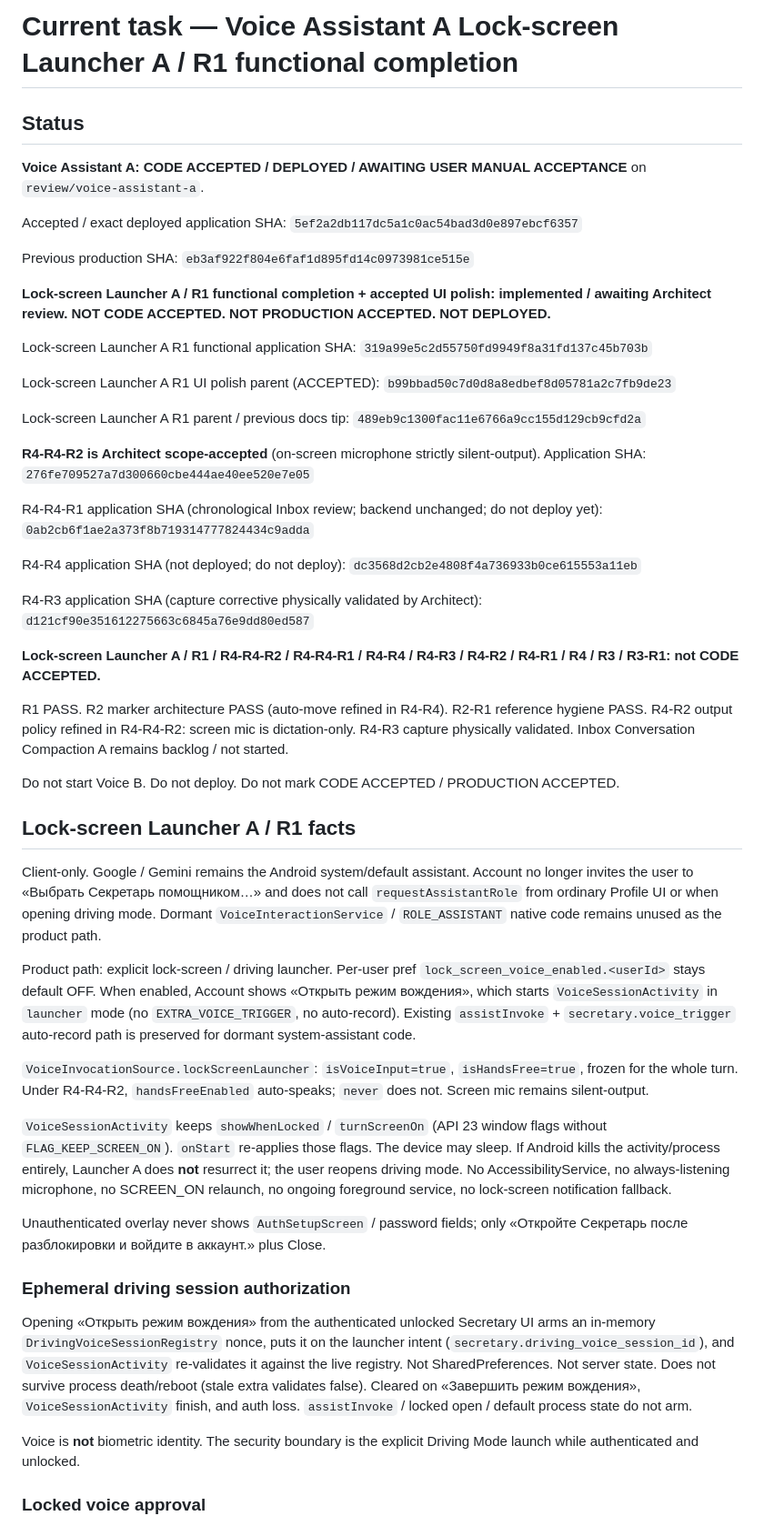
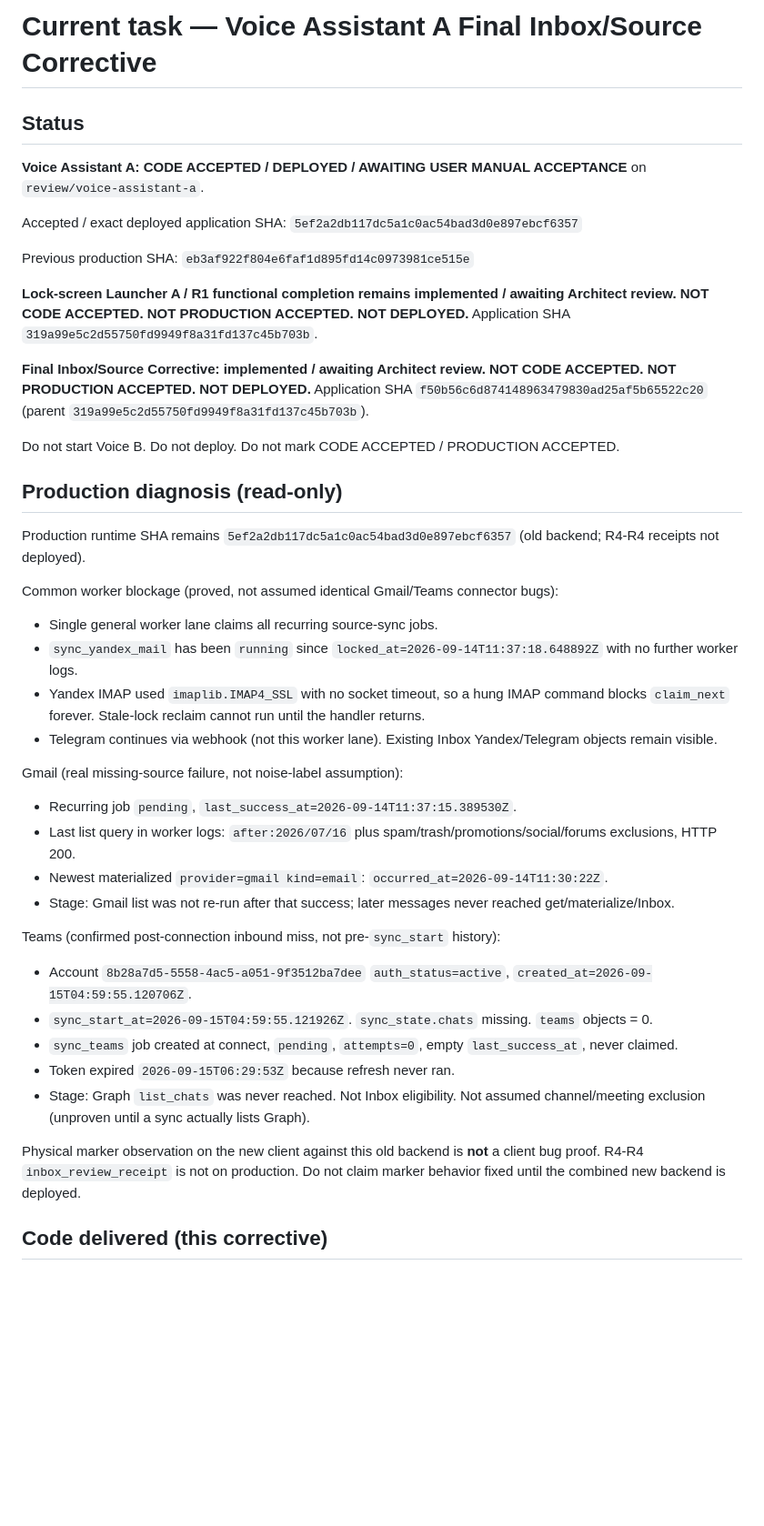
Before and after one commit to d-yacenko/secretary, a Markdown page: CURRENT_TASK.md, the part around one of its changes. Shown at 91% size. Rendered like a GitHub page; blank space fills up the shorter version.

Commit message:
Record Voice Assistant A Final Inbox/Source Corrective awaiting Architect review before deploy.
Co-authored-by: Cursor <cursoragent@cursor.com>

```diff
--- a/CURRENT_TASK.md
+++ b/CURRENT_TASK.md
@@ -1,4 +1,4 @@
-# Current task — Voice Assistant A Lock-screen Launcher A / R1 functional completion
+# Current task — Voice Assistant A Final Inbox/Source Corrective
 
 ## Status
 
@@ -8,45 +8,39 @@ Accepted / exact deployed application SHA: `5ef2a2db117dc5a1c0ac54bad3d0e897ebcf
 
 Previous production SHA: `eb3af922f804e6faf1d895fd14c0973981ce515e`
 
-**Lock-screen Launcher A / R1 functional completion + accepted UI polish: implemented / awaiting Architect review. NOT CODE ACCEPTED. NOT PRODUCTION ACCEPTED. NOT DEPLOYED.**
+**Lock-screen Launcher A / R1 functional completion remains implemented / awaiting Architect review. NOT CODE ACCEPTED. NOT PRODUCTION ACCEPTED. NOT DEPLOYED.** Application SHA `319a99e5c2d55750fd9949f8a31fd137c45b703b`.
 
-Lock-screen Launcher A R1 functional application SHA: `319a99e5c2d55750fd9949f8a31fd137c45b703b`
-
-Lock-screen Launcher A R1 UI polish parent (ACCEPTED): `b99bbad50c7d0d8a8edbef8d05781a2c7fb9de23`
-
-Lock-screen Launcher A R1 parent / previous docs tip: `489eb9c1300fac11e6766a9cc155d129cb9cfd2a`
-
-**R4-R4-R2 is Architect scope-accepted** (on-screen microphone strictly silent-output). Application SHA: `276fe709527a7d300660cbe444ae40ee520e7e05`
-
-R4-R4-R1 application SHA (chronological Inbox review; backend unchanged; do not deploy yet): `0ab2cb6f1ae2a373f8b719314777824434c9adda`
-
-R4-R4 application SHA (not deployed; do not deploy): `dc3568d2cb2e4808f4a736933b0ce615553a11eb`
-
-R4-R3 application SHA (capture corrective physically validated by Architect): `d121cf90e351612275663c6845a76e9dd80ed587`
-
-**Lock-screen Launcher A / R1 / R4-R4-R2 / R4-R4-R1 / R4-R4 / R4-R3 / R4-R2 / R4-R1 / R4 / R3 / R3-R1: not CODE ACCEPTED.**
-
-R1 PASS. R2 marker architecture PASS (auto-move refined in R4-R4). R2-R1 reference hygiene PASS. R4-R2 output policy refined in R4-R4-R2: screen mic is dictation-only. R4-R3 capture physically validated. Inbox Conversation Compaction A remains backlog / not started.
+**Final Inbox/Source Corrective: implemented / awaiting Architect review. NOT CODE ACCEPTED. NOT PRODUCTION ACCEPTED. NOT DEPLOYED.** Application SHA `f50b56c6d874148963479830ad25af5b65522c20` (parent `319a99e5c2d55750fd9949f8a31fd137c45b703b`).
 
 Do not start Voice B. Do not deploy. Do not mark CODE ACCEPTED / PRODUCTION ACCEPTED.
 
-## Lock-screen Launcher A / R1 facts
+## Production diagnosis (read-only)
 
-Client-only. Google / Gemini remains the Android system/default assistant. Account no longer invites the user to «Выбрать Секретарь помощником…» and does not call `requestAssistantRole` from ordinary Profile UI or when opening driving mode. Dormant `VoiceInteractionService` / `ROLE_ASSISTANT` native code remains unused as the product path.
+Production runtime SHA remains `5ef2a2db117dc5a1c0ac54bad3d0e897ebcf6357` (old backend; R4-R4 receipts not deployed).
 
-Product path: explicit lock-screen / driving launcher. Per-user pref `lock_screen_voice_enabled.<userId>` stays default OFF. When enabled, Account shows «Открыть режим вождения», which starts `VoiceSessionActivity` in `launcher` mode (no `EXTRA_VOICE_TRIGGER`, no auto-record). Existing `assistInvoke` + `secretary.voice_trigger` auto-record path is preserved for dormant system-assistant code.
+Common worker blockage (proved, not assumed identical Gmail/Teams connector bugs):
 
-`VoiceInvocationSource.lockScreenLauncher`: `isVoiceInput=true`, `isHandsFree=true`, frozen for the whole turn. Under R4-R4-R2, `handsFreeEnabled` auto-speaks; `never` does not. Screen mic remains silent-output.
+- Single general worker lane claims all recurring source-sync jobs.
+- `sync_yandex_mail` has been `running` since `locked_at=2026-09-14T11:37:18.648892Z` with no further worker logs.
+- Yandex IMAP used `imaplib.IMAP4_SSL` with no socket timeout, so a hung IMAP command blocks `claim_next` forever. Stale-lock reclaim cannot run until the handler returns.
+- Telegram continues via webhook (not this worker lane). Existing Inbox Yandex/Telegram objects remain visible.
 
-`VoiceSessionActivity` keeps `showWhenLocked` / `turnScreenOn` (API 23 window flags without `FLAG_KEEP_SCREEN_ON`). `onStart` re-applies those flags. The device may sleep. If Android kills the activity/process entirely, Launcher A does **not** resurrect it; the user reopens driving mode. No AccessibilityService, no always-listening microphone, no SCREEN_ON relaunch, no ongoing foreground service, no lock-screen notification fallback.
+Gmail (real missing-source failure, not noise-label assumption):
 
-Unauthenticated overlay never shows `AuthSetupScreen` / password fields; only «Откройте Секретарь после разблокировки и войдите в аккаунт.» plus Close.
+- Recurring job `pending`, `last_success_at=2026-09-14T11:37:15.389530Z`.
+- Last list query in worker logs: `after:2026/07/16` plus spam/trash/promotions/social/forums exclusions, HTTP 200.
+- Newest materialized `provider=gmail kind=email`: `occurred_at=2026-09-14T11:30:22Z`.
+- Stage: Gmail list was not re-run after that success; later messages never reached get/materialize/Inbox.
 
-### Ephemeral driving session authorization
+Teams (confirmed post-connection inbound miss, not pre-`sync_start` history):
 
-Opening «Открыть режим вождения» from the authenticated unlocked Secretary UI arms an in-memory `DrivingVoiceSessionRegistry` nonce, puts it on the launcher intent (`secretary.driving_voice_session_id`), and `VoiceSessionActivity` re-validates it against the live registry. Not SharedPreferences. Not server state. Does not survive process death/reboot (stale extra validates false). Cleared on «Завершить режим вождения», `VoiceSessionActivity` finish, and auth loss. `assistInvoke` / locked open / default process state do not arm.
+- Account `8b28a7d5-5558-4ac5-a051-9f3512ba7dee` `auth_status=active`, `created_at=2026-09-15T04:59:55.120706Z`.
+- `sync_start_at=2026-09-15T04:59:55.121926Z`. `sync_state.chats` missing. `teams` objects = 0.
+- `sync_teams` job created at connect, `pending`, `attempts=0`, empty `last_success_at`, never claimed.
+- Token expired `2026-09-15T06:29:53Z` because refresh never ran.
+- Stage: Graph `list_chats` was never reached. Not Inbox eligibility. Not assumed channel/meeting exclusion (unproven until a sync actually lists Graph).
 
-Voice is **not** biometric identity. The security boundary is the explicit Driving Mode launch while authenticated and unlocked.
+Physical marker observation on the new client against this old backend is **not** a client bug proof. R4-R4 `inbox_review_receipt` is not on production. Do not claim marker behavior fixed until the combined new backend is deployed.
 
-### Locked voice approval
+## Code delivered (this corrective)
 
```
Also changed, not shown: other parts of CURRENT_TASK.md (+7 -14 lines), DECISIONS.md (+3 -2 lines), PROJECT_STATE.md (+2 -2 lines).
